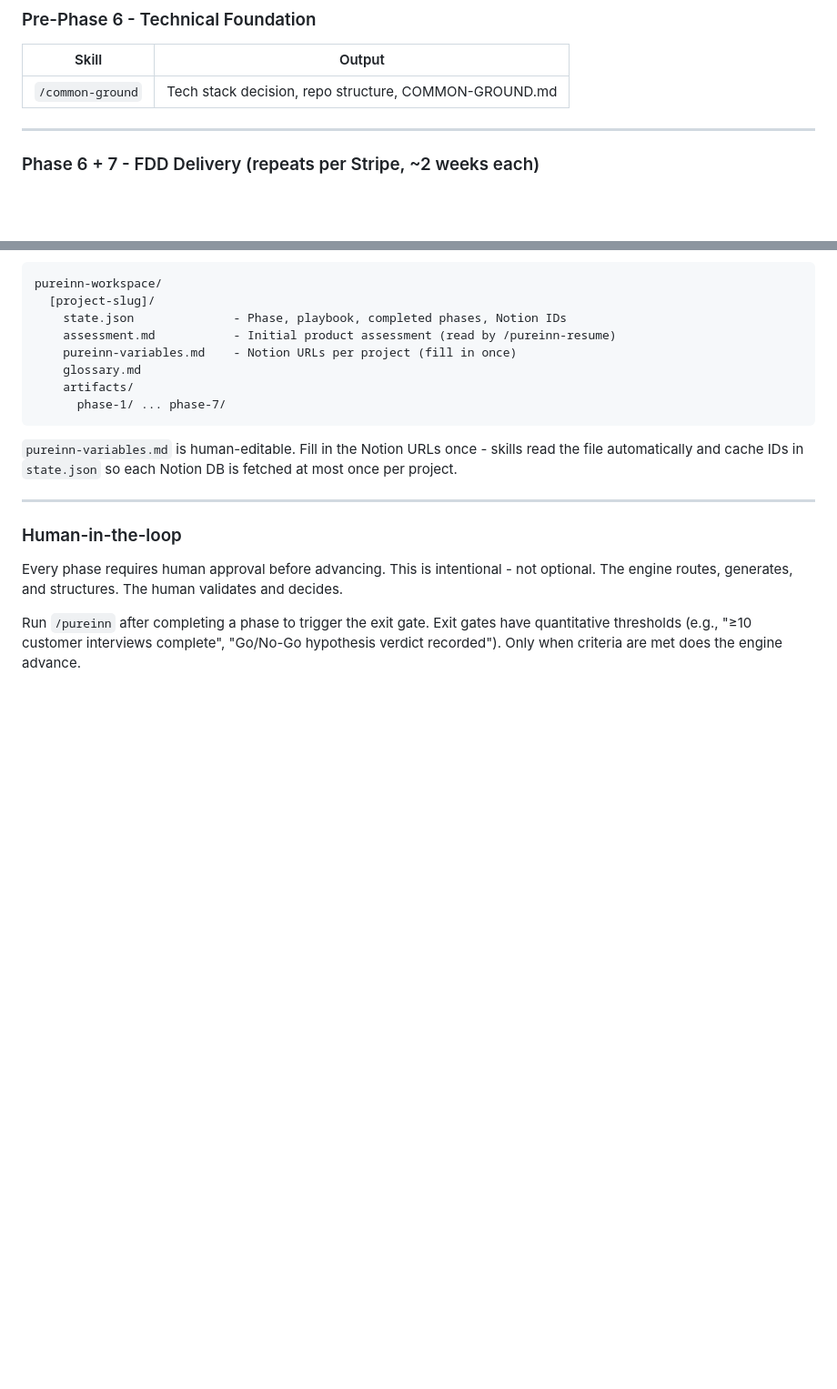
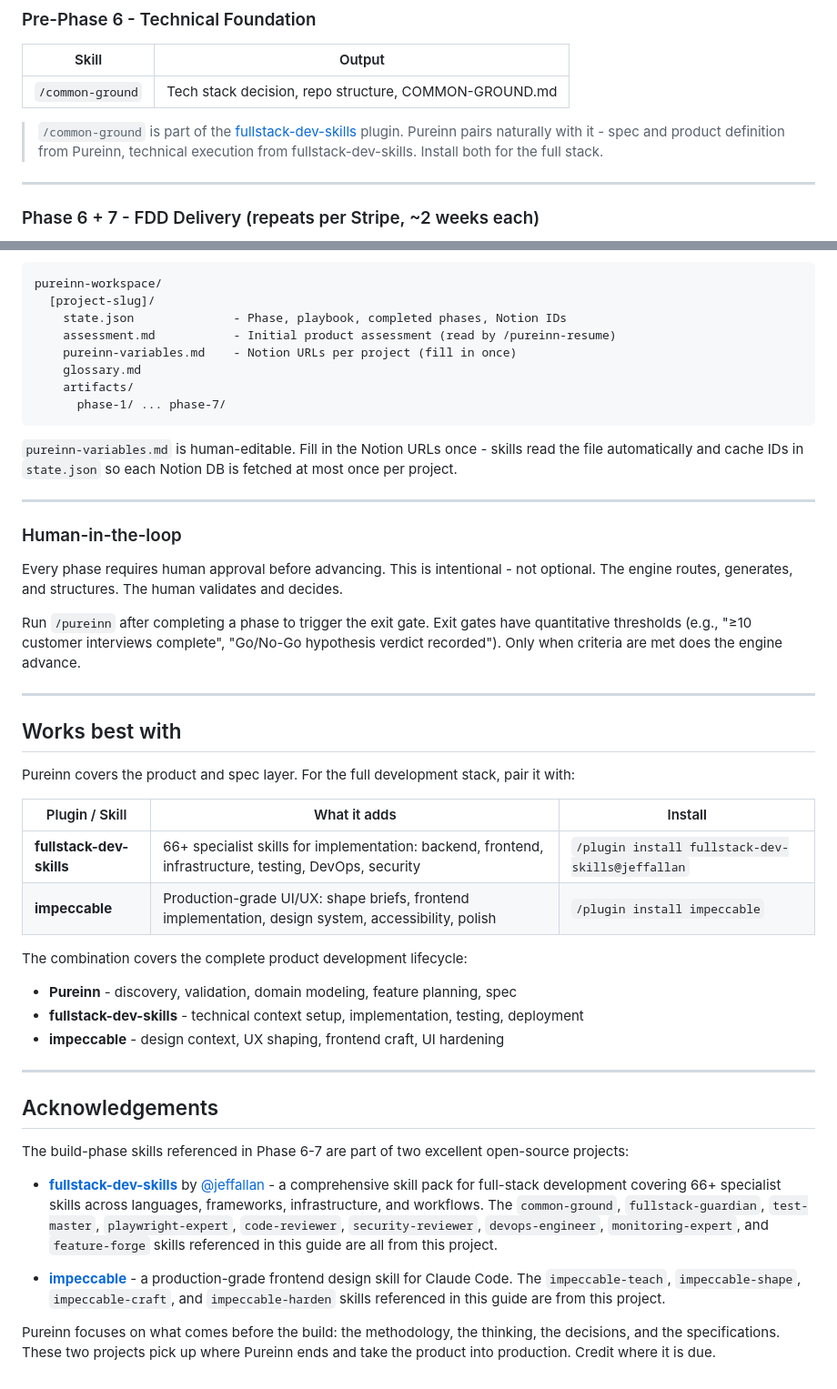
Before and after one commit to ljucask/pureinn-product-development, a Markdown page: FRAMEWORK_GUIDE.md, 2 parts joined by grey strips. Shown at 91% size. Rendered like a GitHub page; blank space fills up the shorter version.

```diff
--- a/FRAMEWORK_GUIDE.md
+++ b/FRAMEWORK_GUIDE.md
@@ -123,6 +123,8 @@ Four tracks run in parallel. Converge at the end.
 |---|---|
 | `/common-ground` | Tech stack decision, repo structure, COMMON-GROUND.md |
 
+> `/common-ground` is part of the [fullstack-dev-skills](https://github.com/jeffallan/claude-skills) plugin. Pureinn pairs naturally with it - spec and product definition from Pureinn, technical execution from fullstack-dev-skills. Install both for the full stack.
+
 ---
 
 ### Phase 6 + 7 - FDD Delivery (repeats per Stripe, ~2 weeks each)
@@ -348,3 +364,31 @@ pureinn-workspace/
 Every phase requires human approval before advancing. This is intentional - not optional. The engine routes, generates, and structures. The human validates and decides.
 
 Run `/pureinn` after completing a phase to trigger the exit gate. Exit gates have quantitative thresholds (e.g., "≥10 customer interviews complete", "Go/No-Go hypothesis verdict recorded"). Only when criteria are met does the engine advance.
+
+---
+
+## Works best with
+
+Pureinn covers the product and spec layer. For the full development stack, pair it with:
+
+| Plugin / Skill | What it adds | Install |
+|---|---|---|
+| **fullstack-dev-skills** | 66+ specialist skills for implementation: backend, frontend, infrastructure, testing, DevOps, security | `/plugin install fullstack-dev-skills@jeffallan` |
+| **impeccable** | Production-grade UI/UX: shape briefs, frontend implementation, design system, accessibility, polish | `/plugin install impeccable` |
+
+The combination covers the complete product development lifecycle:
+- **Pureinn** - discovery, validation, domain modeling, feature planning, spec
+- **fullstack-dev-skills** - technical context setup, implementation, testing, deployment
+- **impeccable** - design context, UX shaping, frontend craft, UI hardening
+
+---
+
+## Acknowledgements
+
+The build-phase skills referenced in Phase 6-7 are part of two excellent open-source projects:
+
+- **[fullstack-dev-skills](https://github.com/jeffallan/claude-skills)** by [@jeffallan](https://github.com/jeffallan) - a comprehensive skill pack for full-stack development covering 66+ specialist skills across languages, frameworks, infrastructure, and workflows. The `common-ground`, `fullstack-guardian`, `test-master`, `playwright-expert`, `code-reviewer`, `security-reviewer`, `devops-engineer`, `monitoring-expert`, and `feature-forge` skills referenced in this guide are all from this project.
+
+- **[impeccable](https://github.com/impeccable-dev/impeccable)** - a production-grade frontend design skill for Claude Code. The `impeccable-teach`, `impeccable-shape`, `impeccable-craft`, and `impeccable-harden` skills referenced in this guide are from this project.
+
+Pureinn focuses on what comes before the build: the methodology, the thinking, the decisions, and the specifications. These two projects pick up where Pureinn ends and take the product into production. Credit where it is due.
```
Also changed, not shown: other parts of FRAMEWORK_GUIDE.md (+26 -12 lines).
